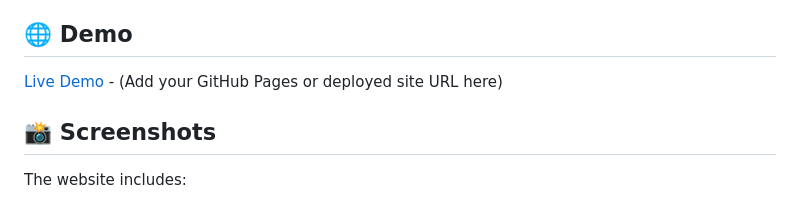
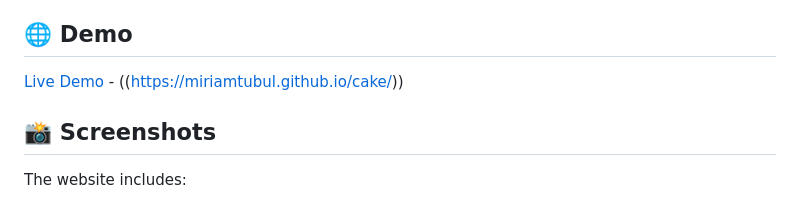
Before and after one commit to miriamtubul/cake, a Markdown page: README.md, the part around the change. Drawn GitHub-style.

Commit message:
Update live demo link in README

```diff
--- a/README.md
+++ b/README.md
@@ -136,7 +136,7 @@ Copy the `.product-card` structure and customize:
 
 ## 🌐 Demo
 
-[Live Demo](#) - (Add your GitHub Pages or deployed site URL here)
+[Live Demo](#) - ((https://miriamtubul.github.io/cake/))
 
 ## 📸 Screenshots
 
```
